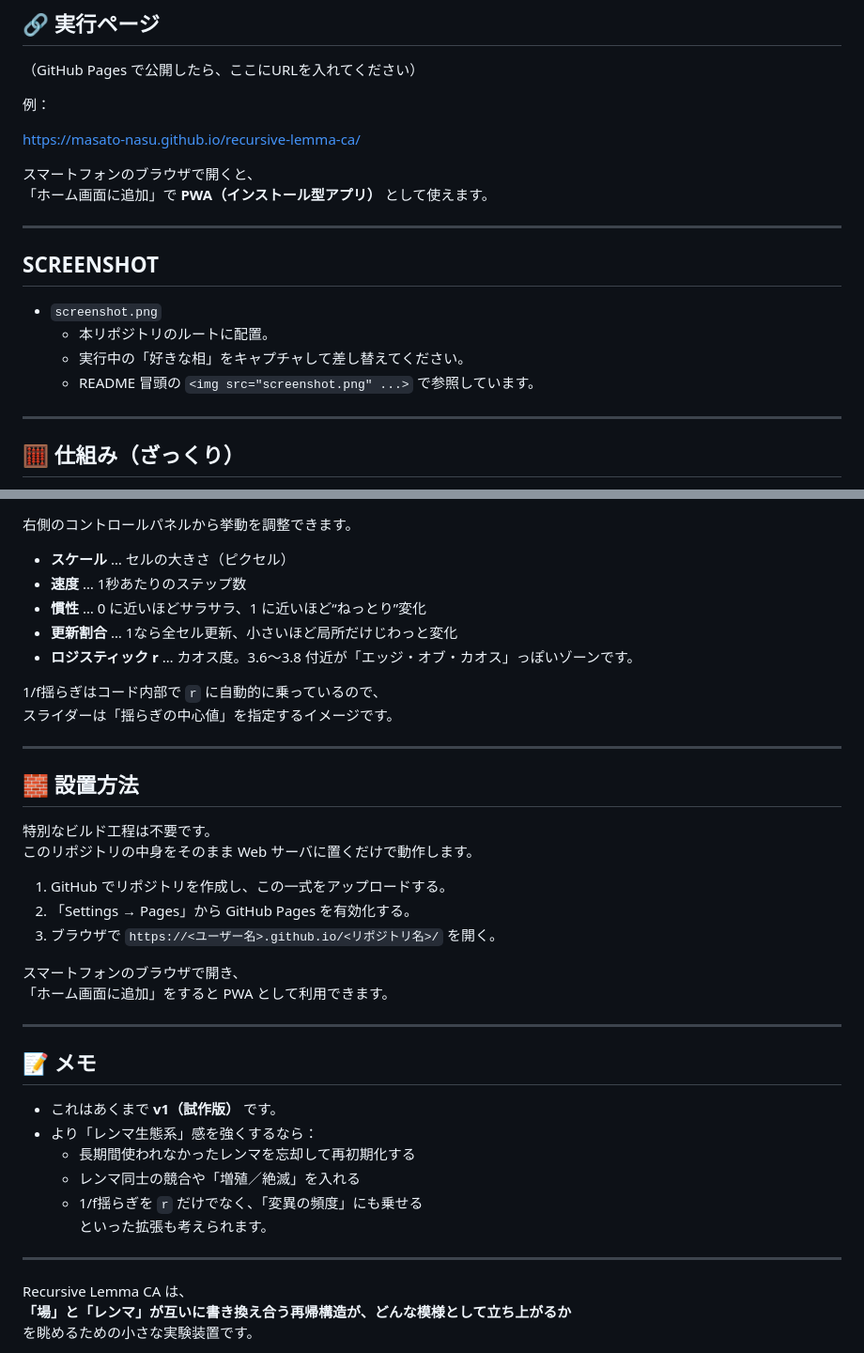
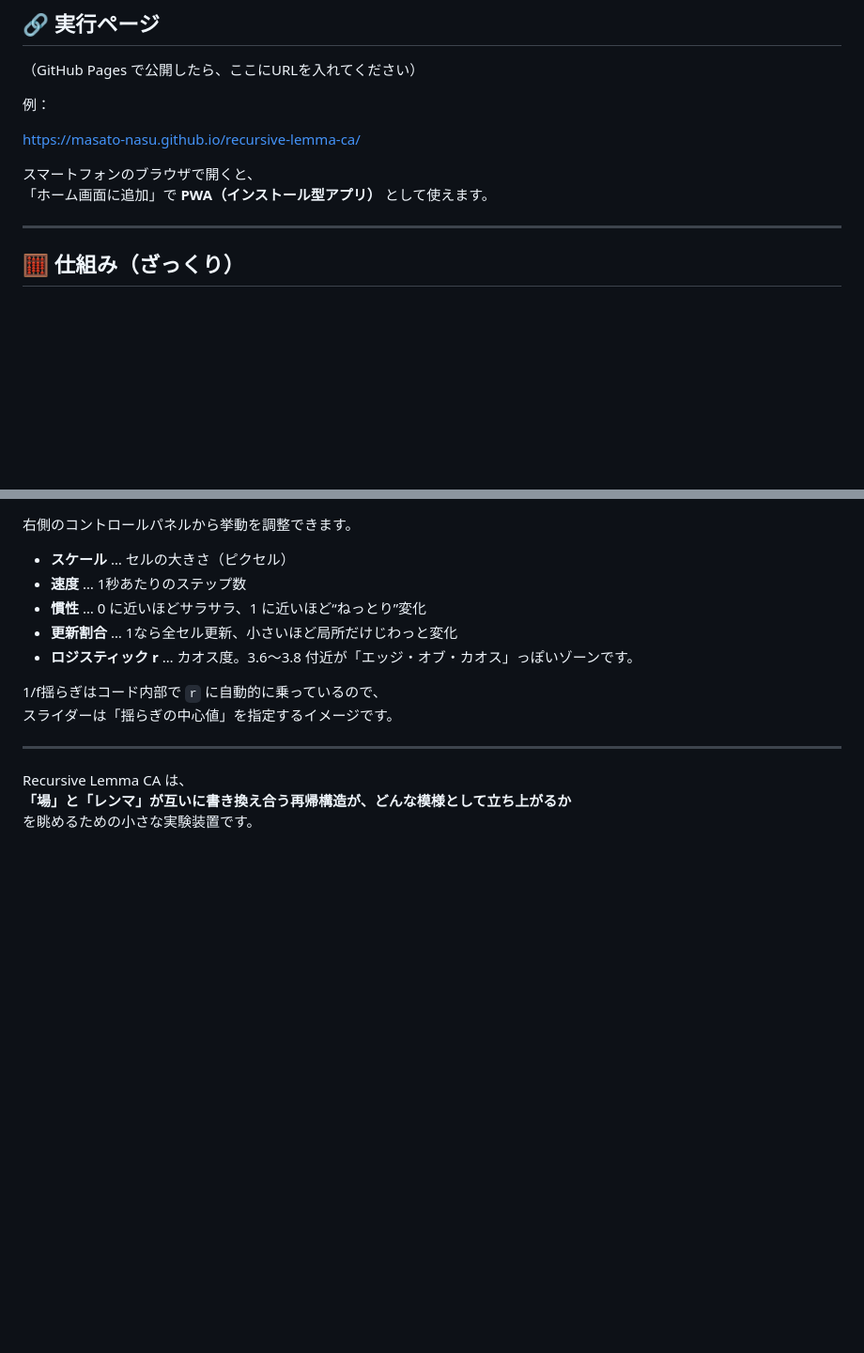
Before and after one commit to Masato-Nasu/REMMA-CA, a Markdown page: README.md, 2 parts joined by grey strips. Shown: that part at 94% size. Rendered like a GitHub page; blank space fills up the shorter version.

```diff
--- a/README.md
+++ b/README.md
@@ -29,15 +29,6 @@ https://masato-nasu.github.io/recursive-lemma-ca/
 
 スマートフォンのブラウザで開くと、
 「ホーム画面に追加」で **PWA（インストール型アプリ）** として使えます。
-
----
-
-## SCREENSHOT
-
-- `screenshot.png`
-  - 本リポジトリのルートに配置。
-  - 実行中の「好きな相」をキャプチャして差し替えてください。
-  - README 冒頭の `<img src="screenshot.png" ...>` で参照しています。
 
 ---
 
@@ -150,31 +141,6 @@ https://masato-nasu.github.io/recursive-lemma-ca/
 
 ---
 
-## 🧱 設置方法
-
-特別なビルド工程は不要です。
-このリポジトリの中身をそのまま Web サーバに置くだけで動作します。
-
-1. GitHub でリポジトリを作成し、この一式をアップロードする。
-2. 「Settings → Pages」から GitHub Pages を有効化する。
-3. ブラウザで `https://<ユーザー名>.github.io/<リポジトリ名>/` を開く。
-
-スマートフォンのブラウザで開き、
-「ホーム画面に追加」をすると PWA として利用できます。
-
----
-
-## 📝 メモ
-
-- これはあくまで **v1（試作版）** です。
-- より「レンマ生態系」感を強くするなら：
-  - 長期間使われなかったレンマを忘却して再初期化する
-  - レンマ同士の競合や「増殖／絶滅」を入れる
-  - 1/f揺らぎを `r` だけでなく、「変異の頻度」にも乗せる
-  といった拡張も考えられます。
-
----
-
 Recursive Lemma CA は、
 **「場」と「レンマ」が互いに書き換え合う再帰構造が、どんな模様として立ち上がるか**
 を眺めるための小さな実験装置です。
```
